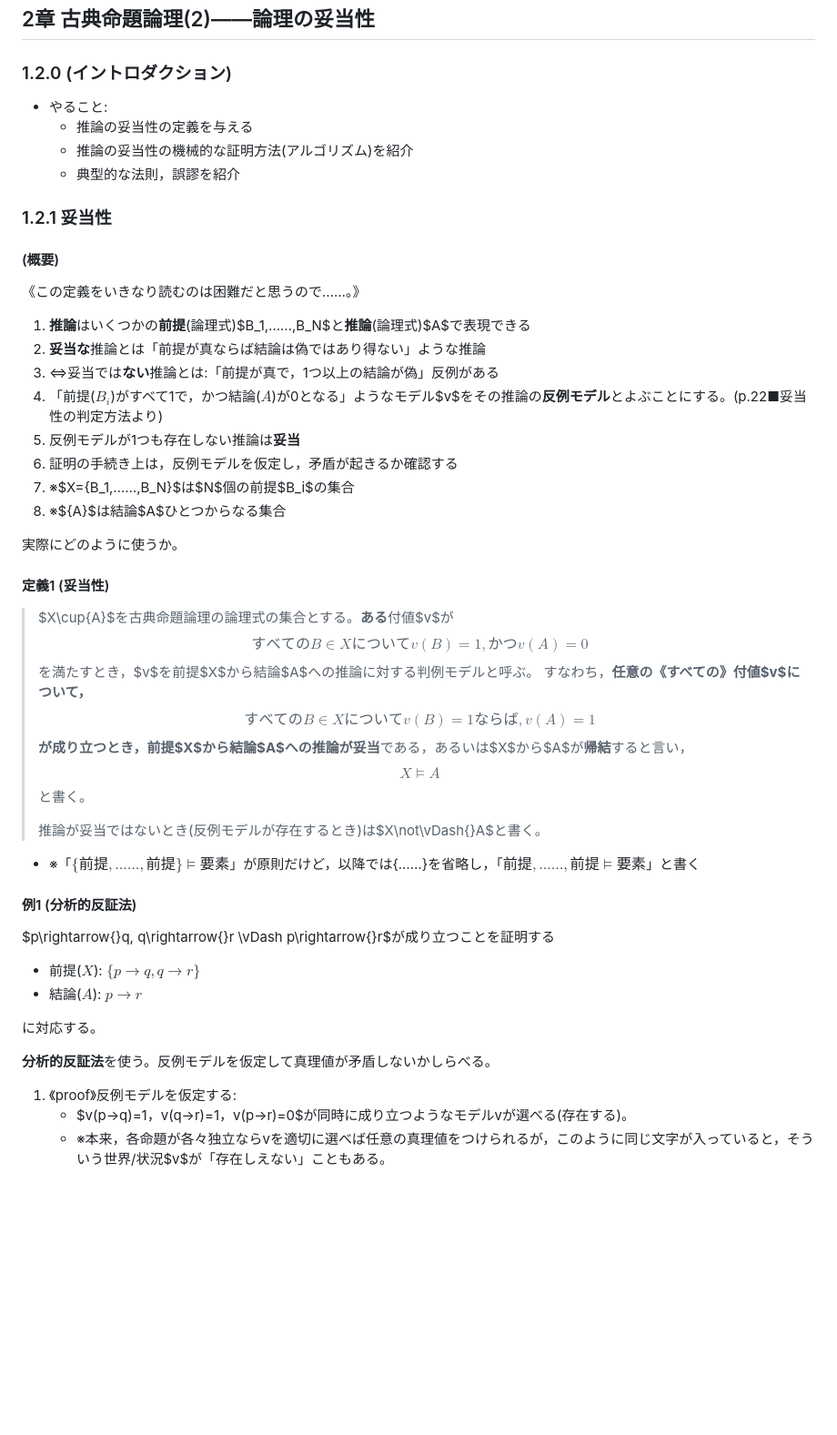
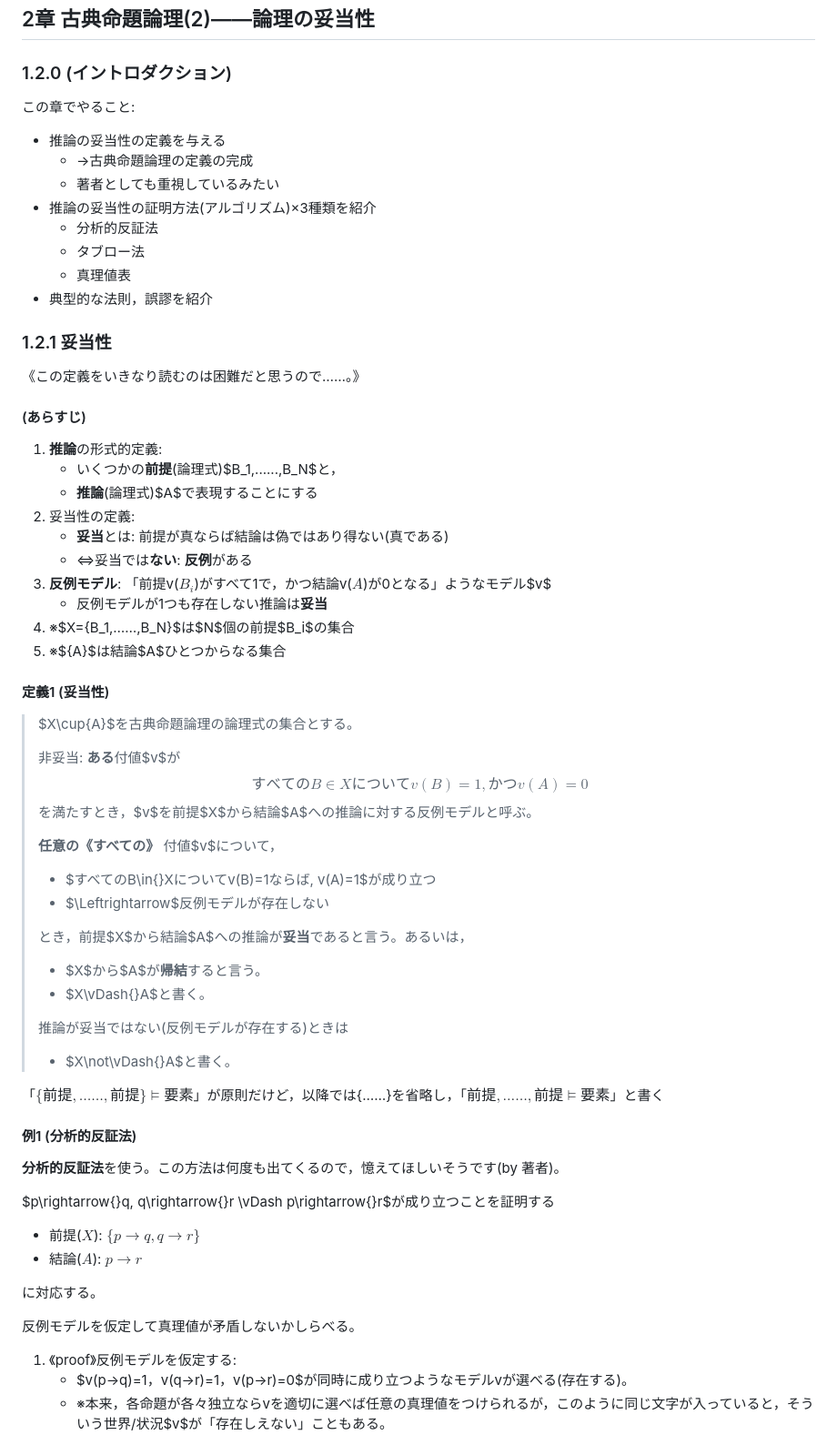
Before and after one commit to flashingwind/philomath, a Markdown page: I部 計算と表現-1.2.md, the part around the change printed below. Shown: that part at 91% size. Rendered like a GitHub page; blank space fills up the shorter version.

Commit message:
1.2の修正。

```diff
--- a/I部 計算と表現-1.2.md
+++ b/I部 計算と表現-1.2.md
@@ -4,42 +4,61 @@
 
 ### 1.2.0 (イントロダクション)
 
-- やること:
-  - 推論の妥当性の定義を与える
-  - 推論の妥当性の機械的な証明方法(アルゴリズム)を紹介
-  - 典型的な法則，誤謬を紹介
+この章でやること:
+
+- 推論の妥当性の定義を与える
+  - →古典命題論理の定義の完成
+  - 著者としても重視しているみたい
+- 推論の妥当性の証明方法(アルゴリズム)×3種類を紹介
+  - 分析的反証法
+  - タブロー法
+  - 真理値表
+- 典型的な法則，誤謬を紹介
 
 ### 1.2.1 妥当性
 
-#### (概要)
-
 《この定義をいきなり読むのは困難だと思うので……。》
 
-1. **推論**はいくつかの**前提**(論理式)$B_1,......,B_N$と**推論**(論理式)$A$で表現できる
-1. **妥当な**推論とは「前提が真ならば結論は偽ではあり得ない」ような推論
-1. ⇔妥当では**ない**推論とは:「前提が真で，1つ以上の結論が偽」反例がある
-1. 「前提($B_i$)がすべて1で，かつ結論($A$)が0となる」ようなモデル$v$をその推論の**反例モデル**とよぶことにする。(p.22■妥当性の判定方法より)
-1. 反例モデルが1つも存在しない推論は**妥当**
-1. 証明の手続き上は，反例モデルを仮定し，矛盾が起きるか確認する
+#### (あらすじ)
+
+1. **推論**の形式的定義:
+    - いくつかの**前提**(論理式)$B_1,......,B_N$と，
+    - **推論**(論理式)$A$で表現することにする
+1. 妥当性の定義:
+    - **妥当**とは: 前提が真ならば結論は偽ではあり得ない(真である)
+    - ⇔妥当では**ない**: **反例**がある
+1. **反例モデル**: 「前提v($B_i$)がすべて1で，かつ結論v($A$)が0となる」ようなモデル$v$
+    - 反例モデルが1つも存在しない推論は**妥当**
 1. ※$X=\{B_1,……,B_N\}$は$N$個の前提$B_i$の集合
 1. ※$\{A\}$は結論$A$ひとつからなる集合
 
-実際にどのように使うか。
-
 #### 定義1 (妥当性)
 
-> $X\cup\{A\}$を古典命題論理の論理式の集合とする。**ある**付値$v$が
+> $X\cup\{A\}$を古典命題論理の論理式の集合とする。
+>
+> 非妥当:  **ある**付値$v$が
 $$すべてのB\in{}Xについてv(B)=1, かつv(A)=0$$
-を満たすとき，$v$を前提$X$から結論$A$への推論に対する判例モデルと呼ぶ。
-> すなわち，**任意の《すべての》**付値$v$について，
-$$すべてのB\in{}Xについてv(B)=1ならば, v(A)=1$$
-が成り立つとき，前提$X$から結論$A$への推論が**妥当**である，あるいは$X$から$A$が**帰結**すると言い，$$X\vDash{}A$$と書く。
+を満たすとき，$v$を前提$X$から結論$A$への推論に対する反例モデルと呼ぶ。
 >
-> 推論が妥当ではないとき(反例モデルが存在するとき)は$X\not\vDash{}A$と書く。
+> **任意の《すべての》** 付値$v$について，
+>
+>- $すべてのB\in{}Xについてv(B)=1ならば, v(A)=1$が成り立つ
+>- $\Leftrightarrow$反例モデルが存在しない
+>
+> とき，前提$X$から結論$A$への推論が**妥当**であると言う。あるいは，
+>
+>- $X$から$A$が**帰結**すると言う。
+>- $X\vDash{}A$と書く。
+>
+> 推論が妥当ではない(反例モデルが存在する)ときは
+>
+>- $X\not\vDash{}A$と書く。
 
-- ※「$\{前提,……,前提\}\vDash{}要素$」が原則だけど，以降では{……}を省略し，「$前提,……,前提\vDash{}要素$」と書く
+「$\{前提,……,前提\}\vDash{}要素$」が原則だけど，以降では{……}を省略し，「$前提,……,前提\vDash{}要素$」と書く
 
 #### 例1 (分析的反証法)
+
+**分析的反証法**を使う。この方法は何度も出てくるので，憶えてほしいそうです(by 著者)。
 
 $p\rightarrow{}q, q\rightarrow{}r \vDash p\rightarrow{}r$が成り立つことを証明する
 
@@ -48,7 +67,7 @@ $p\rightarrow{}q, q\rightarrow{}r \vDash p\rightarrow{}r$が成り立つこと
 
 に対応する。
 
-**分析的反証法**を使う。反例モデルを仮定して真理値が矛盾しないかしらべる。
+反例モデルを仮定して真理値が矛盾しないかしらべる。
 
 1. 《proof》反例モデルを仮定する:
     - $v(p→q)=1，v(q→r)=1，v(p→r)=0$が同時に成り立つようなモデルvが選べる(存在する)。
```
Also changed, not shown: other parts of I部 計算と表現-1.2.md (+14 -7 lines).
